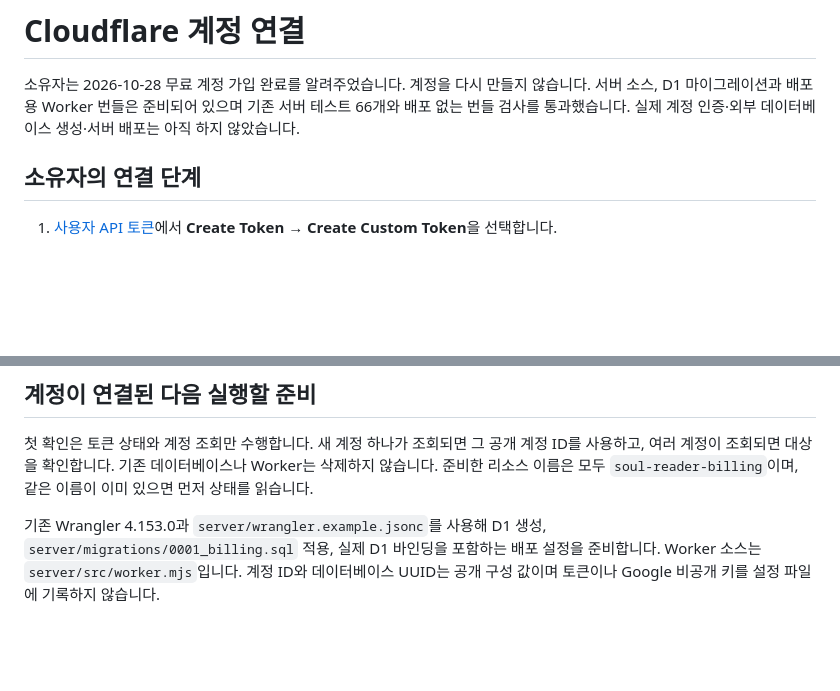
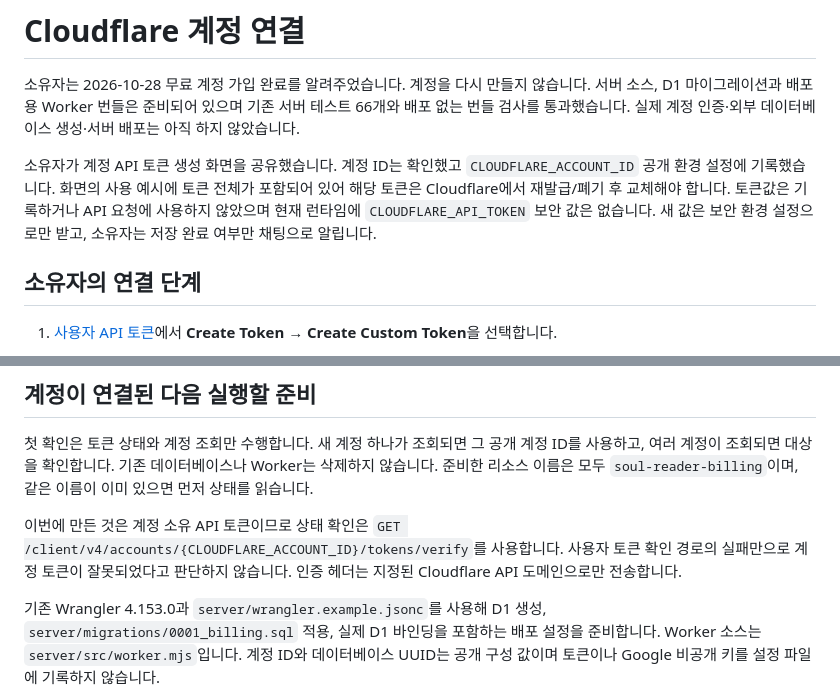
Before and after one commit to pjinh1229-code/soul-reader-, a Markdown page: docs/CLOUDFLARE_CONNECT.md, 2 parts joined by grey strips. Drawn GitHub-style; blank space fills up the shorter version.

Commit message:
Record Cloudflare account token connection requirements [skip ci]

```diff
--- a/docs/CLOUDFLARE_CONNECT.md
+++ b/docs/CLOUDFLARE_CONNECT.md
@@ -4,6 +4,13 @@
 만들지 않습니다. 서버 소스, D1 마이그레이션과 배포용 Worker 번들은
 준비되어 있으며 기존 서버 테스트 66개와 배포 없는 번들 검사를 통과했습니다.
 실제 계정 인증·외부 데이터베이스 생성·서버 배포는 아직 하지 않았습니다.
+
+소유자가 계정 API 토큰 생성 화면을 공유했습니다. 계정 ID는 확인했고
+`CLOUDFLARE_ACCOUNT_ID` 공개 환경 설정에 기록했습니다. 화면의 사용 예시에
+토큰 전체가 포함되어 있어 해당 토큰은 Cloudflare에서 재발급/폐기 후 교체해야
+합니다. 토큰값은 기록하거나 API 요청에 사용하지 않았으며 현재 런타임에
+`CLOUDFLARE_API_TOKEN` 보안 값은 없습니다. 새 값은 보안 환경 설정으로만
+받고, 소유자는 저장 완료 여부만 채팅으로 알립니다.
 
 ## 소유자의 연결 단계
 
@@ -37,6 +44,11 @@
 데이터베이스나 Worker는 삭제하지 않습니다. 준비한 리소스 이름은 모두
 `soul-reader-billing`이며, 같은 이름이 이미 있으면 먼저 상태를 읽습니다.
 
+이번에 만든 것은 계정 소유 API 토큰이므로 상태 확인은
+`GET /client/v4/accounts/{CLOUDFLARE_ACCOUNT_ID}/tokens/verify`를 사용합니다.
+사용자 토큰 확인 경로의 실패만으로 계정 토큰이 잘못되었다고 판단하지
+않습니다. 인증 헤더는 지정된 Cloudflare API 도메인으로만 전송합니다.
+
 기존 Wrangler 4.153.0과 `server/wrangler.example.jsonc`를 사용해 D1 생성,
 `server/migrations/0001_billing.sql` 적용, 실제 D1 바인딩을 포함하는 배포
 설정을 준비합니다. Worker 소스는 `server/src/worker.mjs`입니다. 계정 ID와
```
